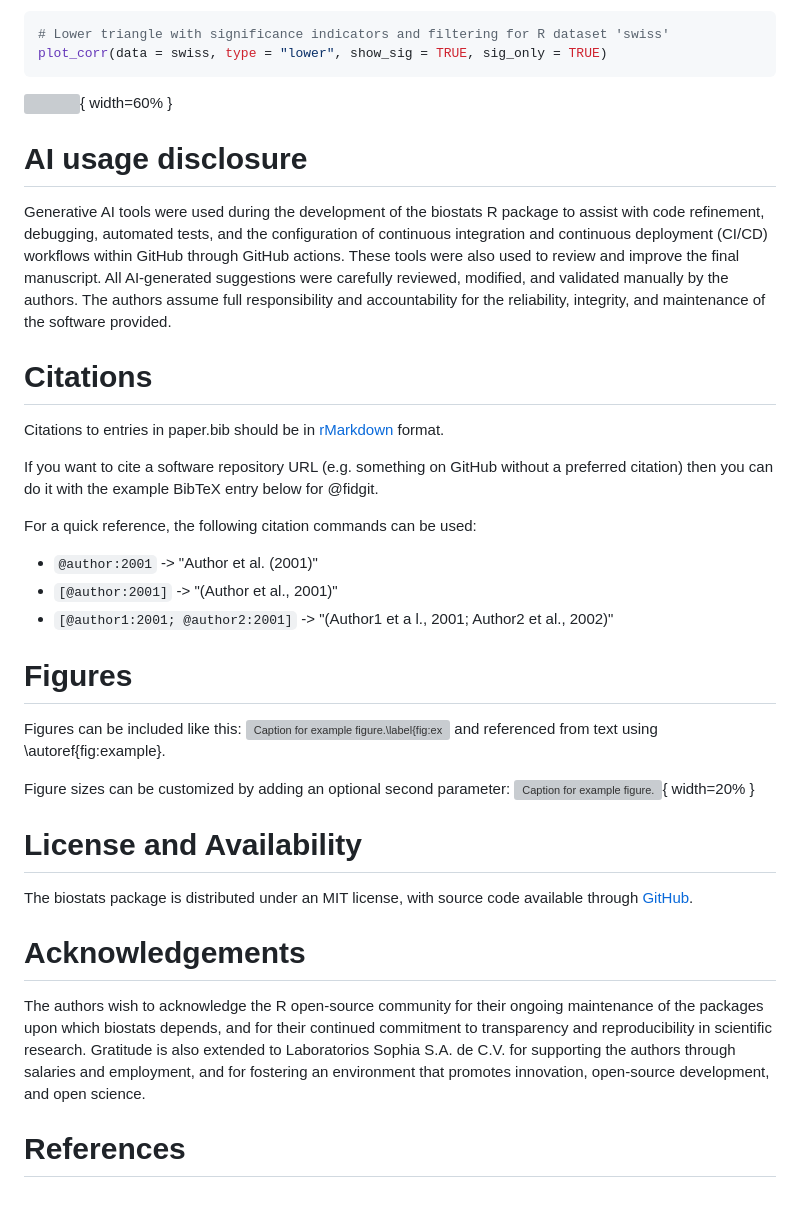
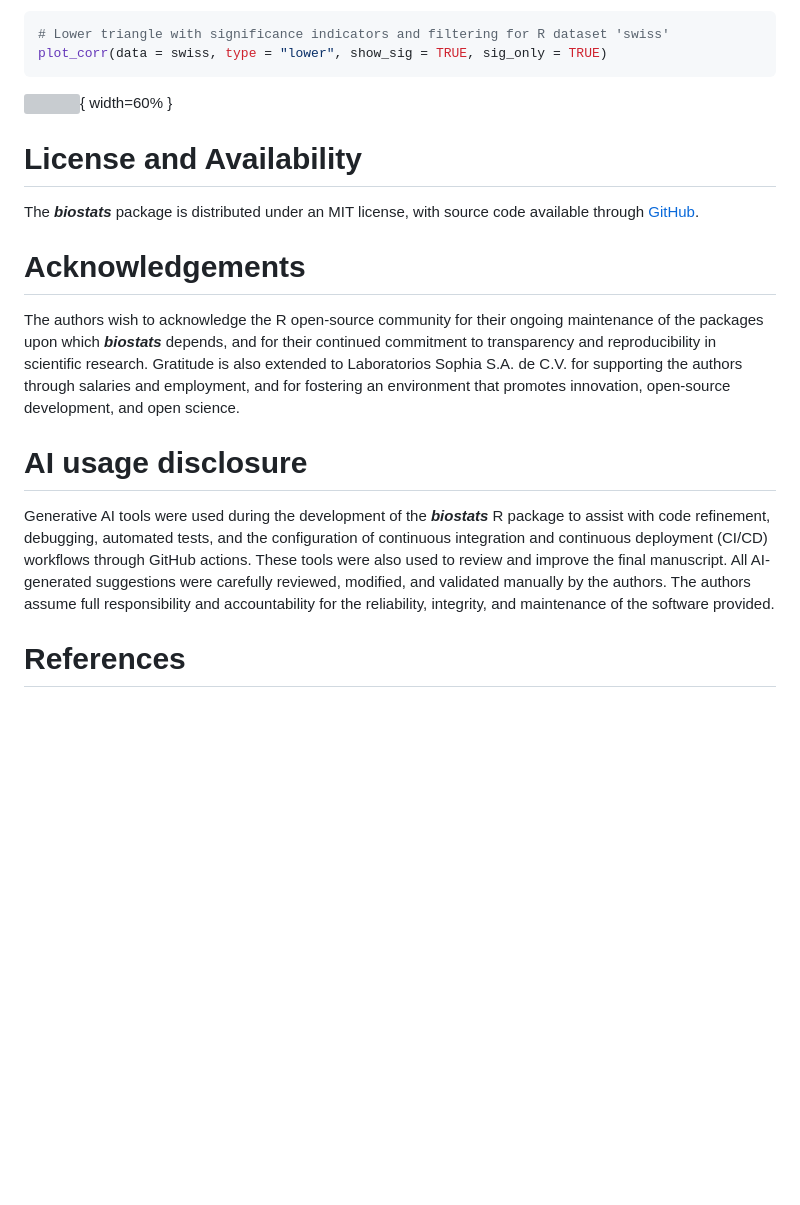
Before and after one commit to sebasquirarte/biostats, a Markdown page: paper.md, the part around the change printed below. Drawn GitHub-style; blank space fills up the shorter version; grey boxes are pictures that could not be loaded.

````diff
--- a/paper.md
+++ b/paper.md
@@ -450,52 +448,29 @@ plot_corr(data = swiss, type = "lower", show_sig = TRUE, sig_only = TRUE)
 ```
 ![](figures/figure11.png){ width=60% }
 
+# License and Availability
+
+The _**biostats**_ package is distributed under an MIT license, with source code
+available through [GitHub](https://github.com/sebasquirarte/biostats).
+
+# Acknowledgements
+
+The authors wish to acknowledge the R open-source community for their ongoing
+maintenance of the packages upon which _**biostats**_ depends, and for their continued
+commitment to transparency and reproducibility in scientific research. Gratitude
+is also extended to Laboratorios Sophia S.A. de C.V. for supporting the authors
+through salaries and employment, and for fostering an environment that promotes
+innovation, open-source development, and open science.
+
 # AI usage disclosure
 
-Generative AI tools were used during the development of the biostats R package
+Generative AI tools were used during the development of the _**biostats**_ R package
 to assist with code refinement, debugging, automated tests, and the
 configuration of continuous integration and continuous deployment (CI/CD)
-workflows within GitHub through GitHub actions. These tools were also used to
+workflows through GitHub actions. These tools were also used to
 review and improve the final manuscript. All AI-generated suggestions were
 carefully reviewed, modified, and validated manually by the authors. The authors
 assume full responsibility and accountability for the reliability, integrity,
 and maintenance of the software provided.
 
-# Citations
-
-Citations to entries in paper.bib should be in
-[rMarkdown](http://rmarkdown.rstudio.com/authoring_bibliographies_and_citations.html)
-format.
-
-If you want to cite a software repository URL (e.g. something on GitHub without a preferred
-citation) then you can do it with the example BibTeX entry below for @fidgit.
-
-For a quick reference, the following citation commands can be used:
-- `@author:2001`  ->  "Author et al. (2001)"
-- `[@author:2001]` -> "(Author et al., 2001)"
-- `[@author1:2001; @author2:2001]` -> "(Author1 et a l., 2001; Author2 et al., 2002)"
-
-# Figures
-
-Figures can be included like this:
-![Caption for example figure.\label{fig:example}](figure.png)
-and referenced from text using \autoref{fig:example}.
-
-Figure sizes can be customized by adding an optional second parameter:
-![Caption for example figure.](figure.png){ width=20% }
-
-# License and Availability
-
-The biostats package is distributed under an MIT license, with source code
-available through [GitHub](https://github.com/sebasquirarte/biostats).
-
-# Acknowledgements
-
-The authors wish to acknowledge the R open-source community for their ongoing
-maintenance of the packages upon which biostats depends, and for their continued
-commitment to transparency and reproducibility in scientific research. Gratitude
-is also extended to Laboratorios Sophia S.A. de C.V. for supporting the authors
-through salaries and employment, and for fostering an environment that promotes
-innovation, open-source development, and open science.
-
 # References
````
Also changed, not shown: other parts of paper.md (+24 -26 lines), README.md (+2 -4 lines), figures/figure7.png, man/figures/README-unnamed-chunk-24-1.png, man/figures/README-unnamed-chunk-24-2.png, 2 other files.
